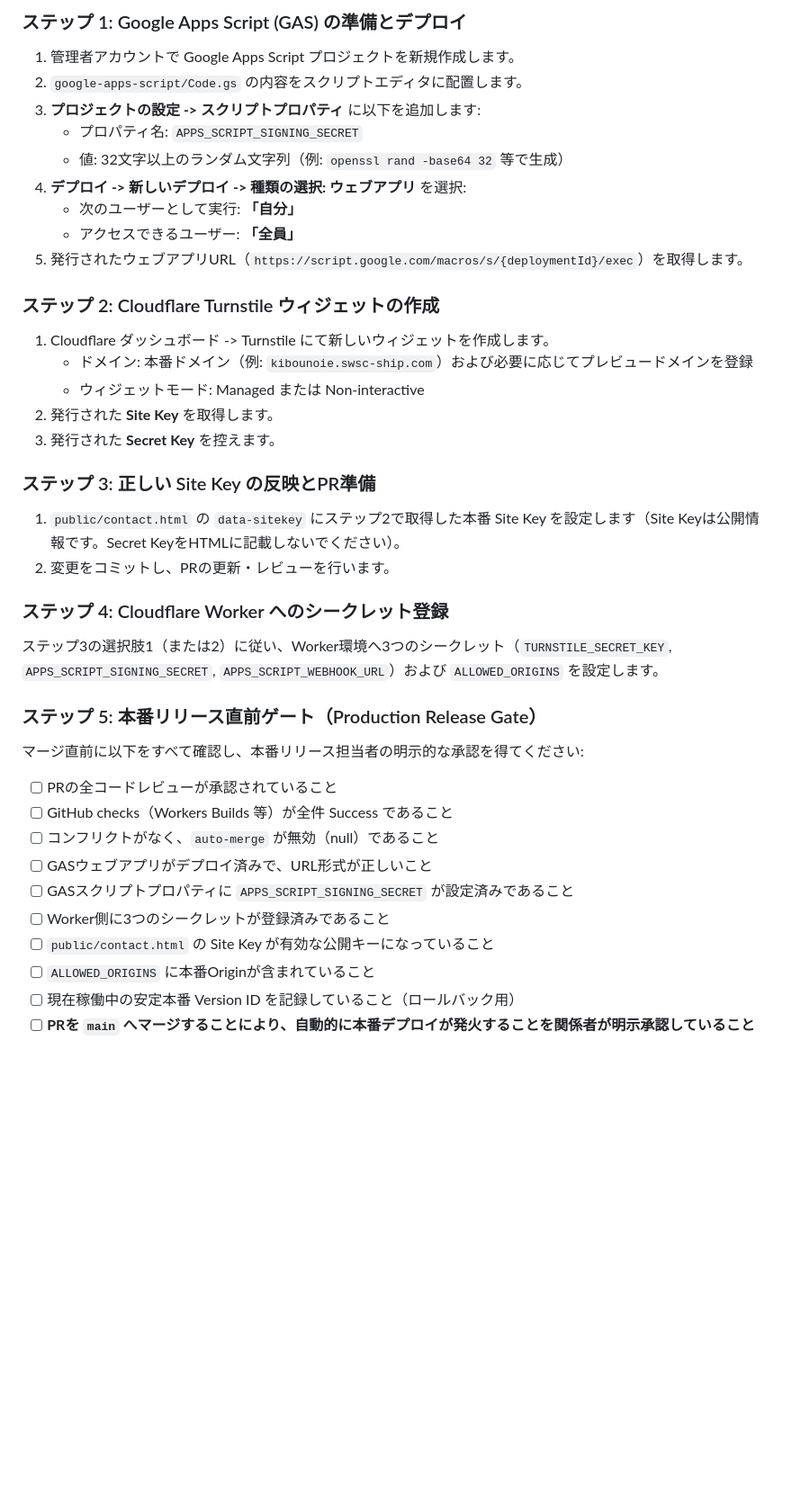
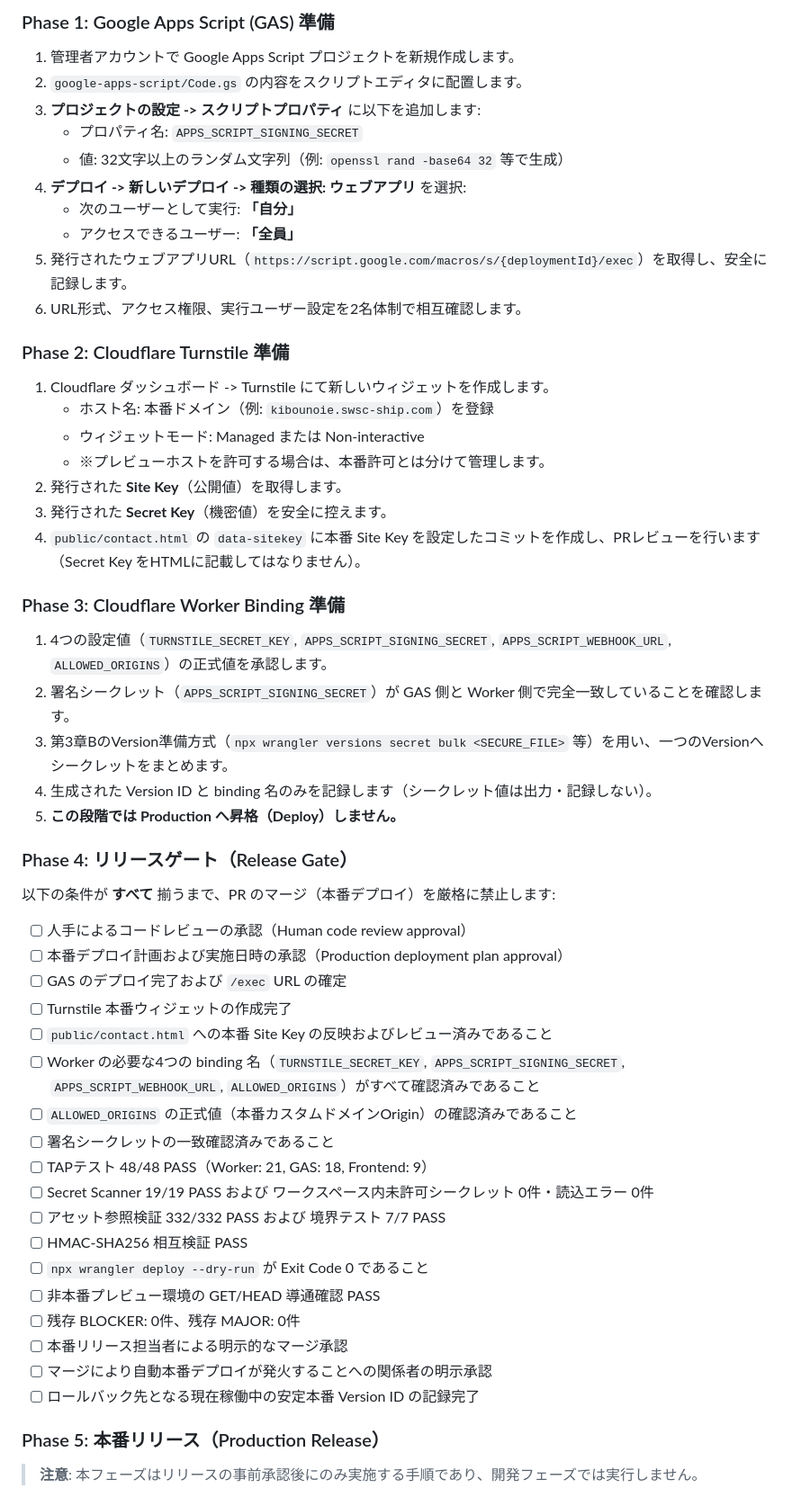
Before and after one commit to exptachikawa-app/kibounoie-hp, a Markdown page: SETUP.md, the part around one of its changes. Shown at 90% size. GitHub-like rendering; blank space fills up the shorter version.

Commit message:
Finalize production release runbook

```diff
--- a/SETUP.md
+++ b/SETUP.md
@@ -76,5 +85,5 @@
 
-### ステップ 1: Google Apps Script (GAS) の準備とデプロイ
+### Phase 1: Google Apps Script (GAS) 準備
 1. 管理者アカウントで Google Apps Script プロジェクトを新規作成します。
 2. `google-apps-script/Code.gs` の内容をスクリプトエディタに配置します。
 3. **プロジェクトの設定 -> スクリプトプロパティ** に以下を追加します:
@@ -83,32 +92,46 @@
 4. **デプロイ -> 新しいデプロイ -> 種類の選択: ウェブアプリ** を選択:
    - 次のユーザーとして実行: **「自分」**
    - アクセスできるユーザー: **「全員」**
-5. 発行されたウェブアプリURL（`https://script.google.com/macros/s/{deploymentId}/exec`）を取得します。
+5. 発行されたウェブアプリURL（`https://script.google.com/macros/s/{deploymentId}/exec`）を取得し、安全に記録します。
+6. URL形式、アクセス権限、実行ユーザー設定を2名体制で相互確認します。
 
-### ステップ 2: Cloudflare Turnstile ウィジェットの作成
+### Phase 2: Cloudflare Turnstile 準備
 1. Cloudflare ダッシュボード -> Turnstile にて新しいウィジェットを作成します。
-   - ドメイン: 本番ドメイン（例: `kibounoie.swsc-ship.com`）および必要に応じてプレビュードメインを登録
+   - ホスト名: 本番ドメイン（例: `kibounoie.swsc-ship.com`）を登録
    - ウィジェットモード: Managed または Non-interactive
-2. 発行された **Site Key** を取得します。
-3. 発行された **Secret Key** を控えます。
+   - ※プレビューホストを許可する場合は、本番許可とは分けて管理します。
+2. 発行された **Site Key**（公開値）を取得します。
+3. 発行された **Secret Key**（機密値）を安全に控えます。
+4. `public/contact.html` の `data-sitekey` に本番 Site Key を設定したコミットを作成し、PRレビューを行います（Secret Key をHTMLに記載してはなりません）。
 
-### ステップ 3: 正しい Site Key の反映とPR準備
-1. `public/contact.html` の `data-sitekey` にステップ2で取得した本番 Site Key を設定します（Site Keyは公開情報です。Secret KeyをHTMLに記載しないでください）。
-2. 変更をコミットし、PRの更新・レビューを行います。
+### Phase 3: Cloudflare Worker Binding 準備
+1. 4つの設定値（`TURNSTILE_SECRET_KEY`, `APPS_SCRIPT_SIGNING_SECRET`, `APPS_SCRIPT_WEBHOOK_URL`, `ALLOWED_ORIGINS`）の正式値を承認します。
+2. 署名シークレット（`APPS_SCRIPT_SIGNING_SECRET`）が GAS 側と Worker 側で完全一致していることを確認します。
+3. 第3章BのVersion準備方式（`npx wrangler versions secret bulk <SECURE_FILE>` 等）を用い、一つのVersionへシークレットをまとめます。
+4. 生成された Version ID と binding 名のみを記録します（シークレット値は出力・記録しない）。
+5. **この段階では Production へ昇格（Deploy）しません。**
 
-### ステップ 4: Cloudflare Worker へのシークレット登録
-ステップ3の選択肢1（または2）に従い、Worker環境へ3つのシークレット（`TURNSTILE_SECRET_KEY`, `APPS_SCRIPT_SIGNING_SECRET`, `APPS_SCRIPT_WEBHOOK_URL`）および `ALLOWED_ORIGINS` を設定します。
+### Phase 4: リリースゲート（Release Gate）
+以下の条件が **すべて** 揃うまで、PR のマージ（本番デプロイ）を厳格に禁止します:
+- [ ] 人手によるコードレビューの承認（Human code review approval）
+- [ ] 本番デプロイ計画および実施日時の承認（Production deployment plan approval）
+- [ ] GAS のデプロイ完了および `/exec` URL の確定
+- [ ] Turnstile 本番ウィジェットの作成完了
+- [ ] `public/contact.html` への本番 Site Key の反映およびレビュー済みであること
+- [ ] Worker の必要な4つの binding 名（`TURNSTILE_SECRET_KEY`, `APPS_SCRIPT_SIGNING_SECRET`, `APPS_SCRIPT_WEBHOOK_URL`, `ALLOWED_ORIGINS`）がすべて確認済みであること
+- [ ] `ALLOWED_ORIGINS` の正式値（本番カスタムドメインOrigin）の確認済みであること
+- [ ] 署名シークレットの一致確認済みであること
+- [ ] TAPテスト 48/48 PASS（Worker: 21, GAS: 18, Frontend: 9）
+- [ ] Secret Scanner 19/19 PASS および ワークスペース内未許可シークレット 0件・読込エラー 0件
+- [ ] アセット参照検証 332/332 PASS および 境界テスト 7/7 PASS
+- [ ] HMAC-SHA256 相互検証 PASS
+- [ ] `npx wrangler deploy --dry-run` が Exit Code 0 であること
+- [ ] 非本番プレビュー環境の GET/HEAD 導通確認 PASS
+- [ ] 残存 BLOCKER: 0件、残存 MAJOR: 0件
+- [ ] 本番リリース担当者による明示的なマージ承認
+- [ ] マージにより自動本番デプロイが発火することへの関係者の明示承認
+- [ ] ロールバック先となる現在稼働中の安定本番 Version ID の記録完了
 
-### ステップ 5: 本番リリース直前ゲート（Production Release Gate）
-マージ直前に以下をすべて確認し、本番リリース担当者の明示的な承認を得てください:
-- [ ] PRの全コードレビューが承認されていること
-- [ ] GitHub checks（Workers Builds 等）が全件 Success であること
-- [ ] コンフリクトがなく、`auto-merge` が無効（null）であること
-- [ ] GASウェブアプリがデプロイ済みで、URL形式が正しいこと
-- [ ] GASスクリプトプロパティに `APPS_SCRIPT_SIGNING_SECRET` が設定済みであること
-- [ ] Worker側に3つのシークレットが登録済みであること
-- [ ] `public/contact.html` の Site Key が有効な公開キーになっていること
-- [ ] `ALLOWED_ORIGINS` に本番Originが含まれていること
-- [ ] 現在稼働中の安定本番 Version ID を記録していること（ロールバック用）
-- [ ] **PRを `main` へマージすることにより、自動的に本番デプロイが発火することを関係者が明示承認していること**
+### Phase 5: 本番リリース（Production Release）
+> **注意**: 本フェーズはリリースの事前承認後にのみ実施する手順であり、開発フェーズでは実行しません。
 
```
Also changed, not shown: other parts of SETUP.md (+72 -86 lines).
